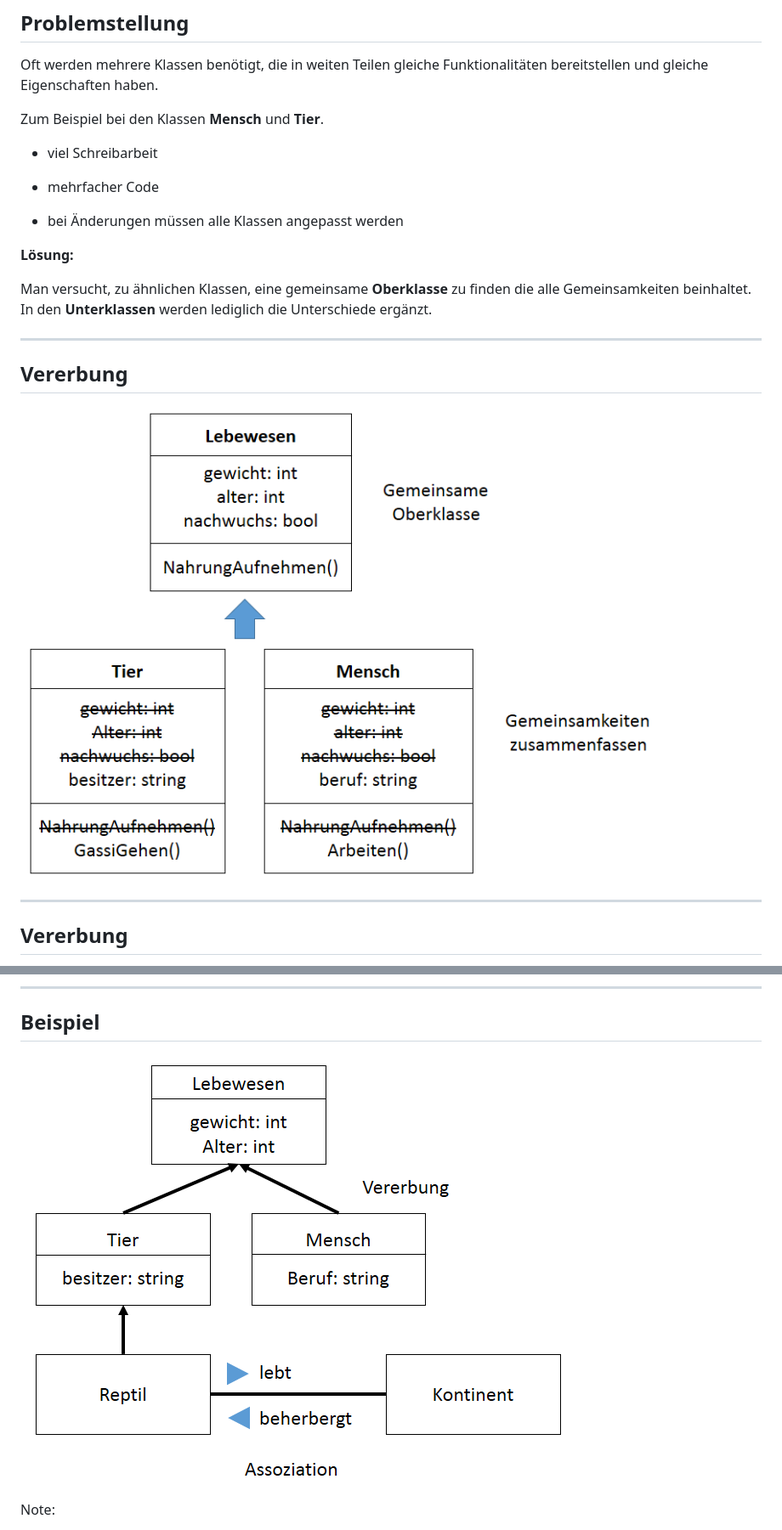
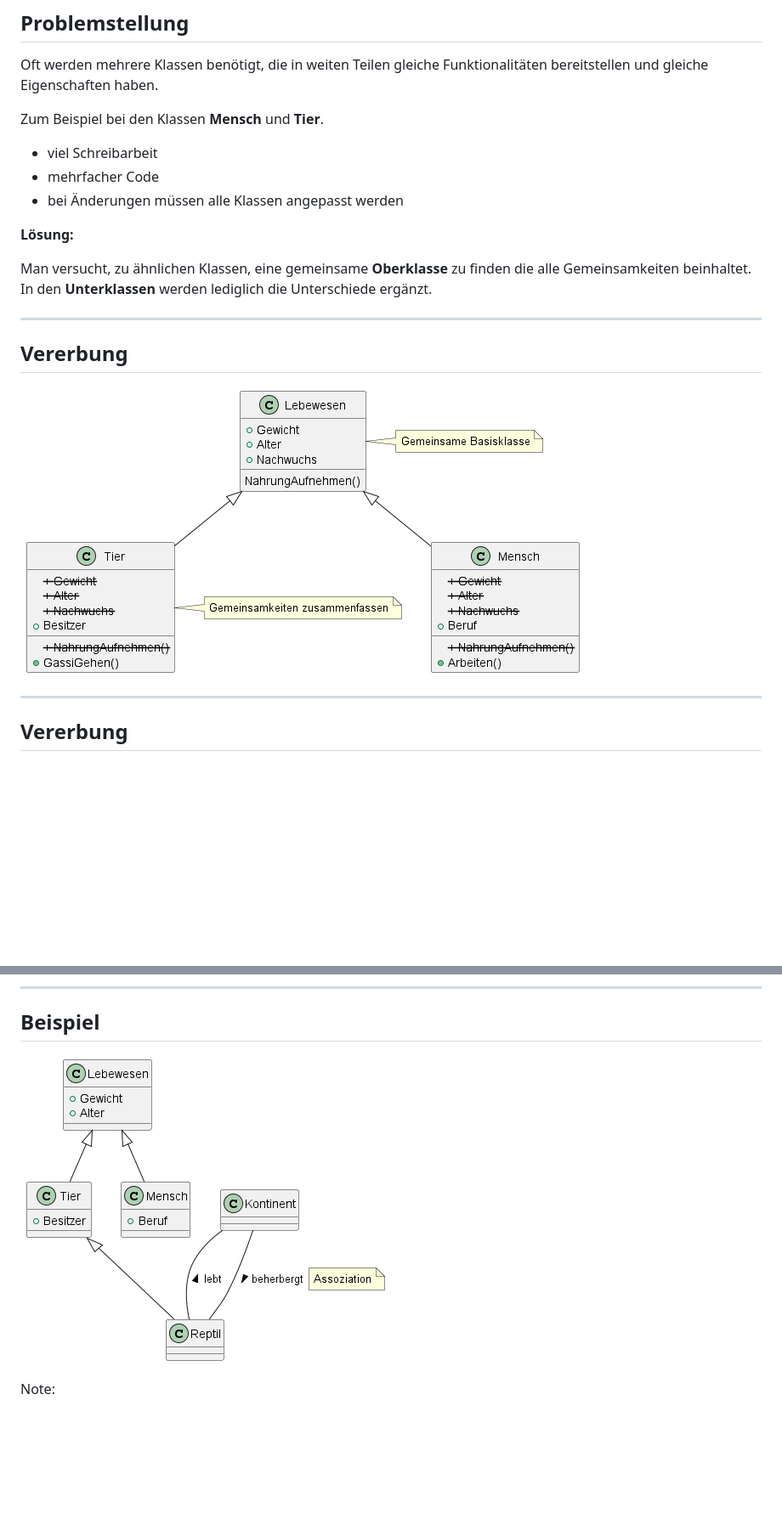
Before and after one commit to ablersch/software-developer-ihk-modul-2, a Markdown page: 30_Vererbung.md, 2 parts joined by grey strips. Shown: that part at 85% size. Drawn GitHub-style; pictures changed too: docs/diagrams/out/LebewesenDiagramm.png (added), docs/diagrams/out/LebewesenDiagrammErweitert.png (added); blank space fills up the shorter version.

```diff
--- a/30_Vererbung.md
+++ b/30_Vererbung.md
@@ -12,9 +12,7 @@ Oft werden mehrere Klassen benötigt, die in weiten Teilen gleiche Funktionalit
 Zum Beispiel bei den Klassen **Mensch** und **Tier**.
 
 * viel Schreibarbeit
-
 * mehrfacher Code
-
 * bei Änderungen müssen alle Klassen angepasst werden
 
 **Lösung:**
@@ -26,7 +24,7 @@ Man versucht, zu ähnlichen Klassen, eine gemeinsame **Oberklasse** zu finden di
 <!-- .slide: class="left" -->
 ## Vererbung
 
-![Vererbung](images/Vererbung3.png)
+![Vererbung](docs/diagrams/out/LebewesenDiagramm.png)
 
 ---
 
@@ -50,7 +48,7 @@ fest Angestellter     Leiharbeiter
 <!-- .slide: class="left" -->
 ## Beispiel
 
-![Vererbung](images/Vererbung2.png)
+![Vererbung](docs/diagrams/out/LebewesenDiagrammErweitert.png)
 
 Note:
 * **Ist ein** oder **ist eine Art von**
```
Also changed, not shown: other parts of 30_Vererbung.md (+97 -9 lines), 10_Objektorientierung.md (+2 -1 lines), 7 other files.
